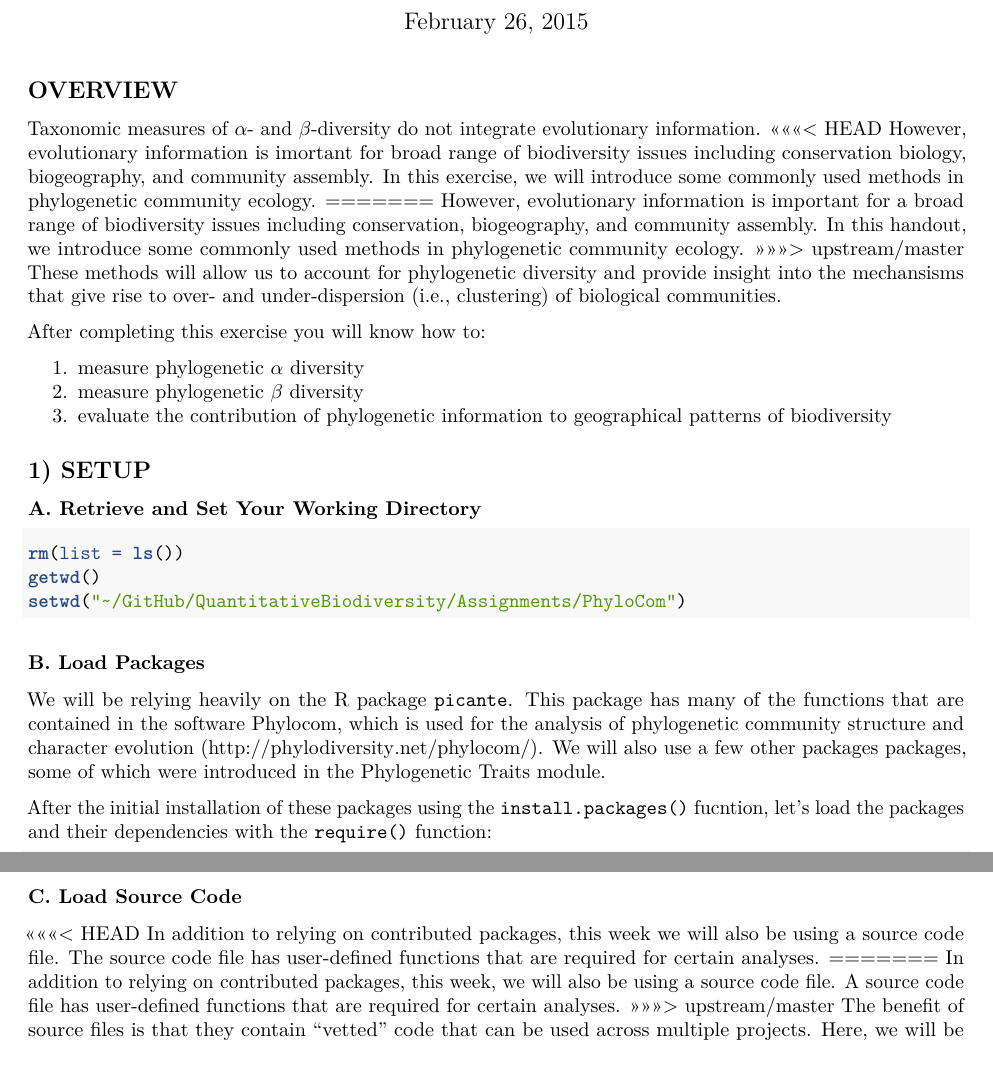
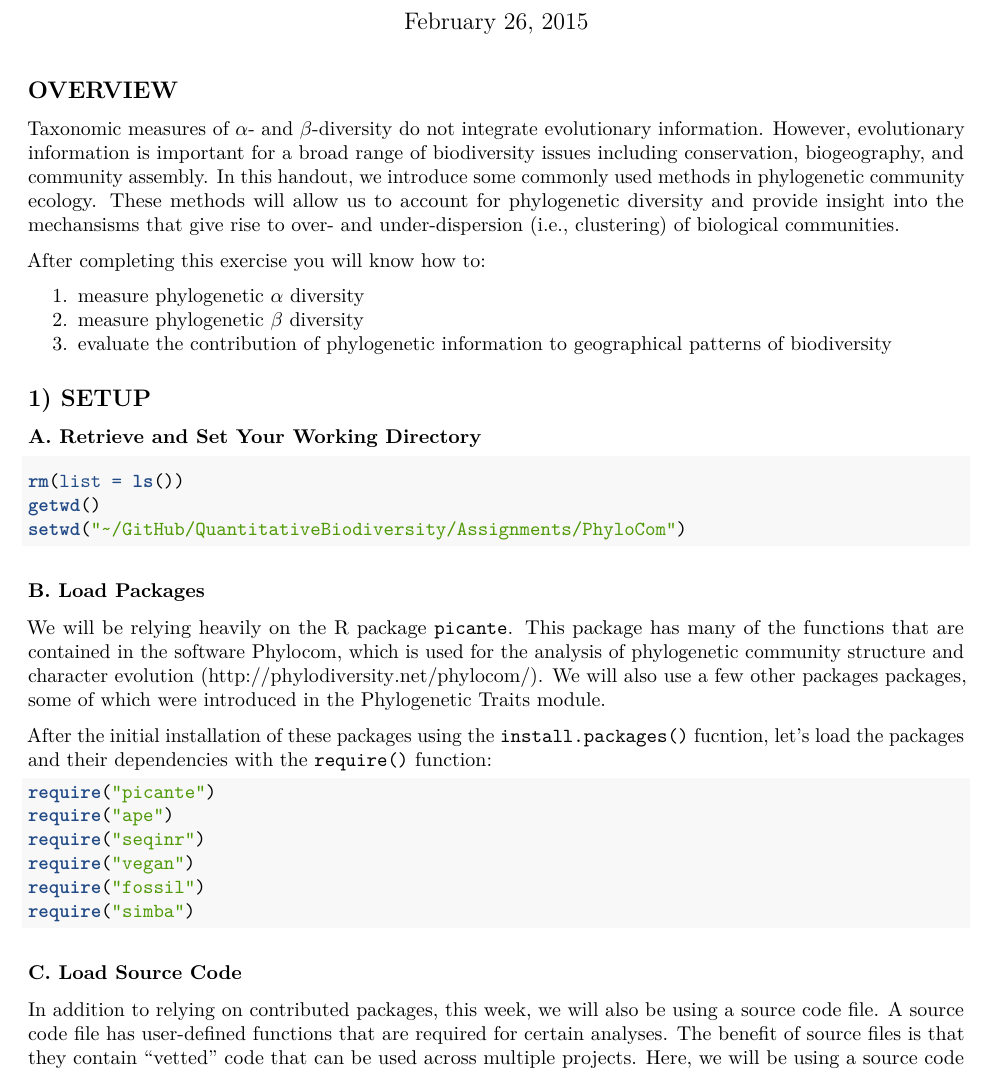
Before and after one commit to PaulAStone/Assignments, an R Markdown document (PhyloCom/PhyloCom_handout.Rmd): two parts of pages 1 and 2 of 13 before the commit and part of page 1 of 13 after it, the two joined at a grey line, cut so that both start at the same text. Rendered offline with R 4.5, knitr and Pandoc, then LaTeX, with nearby package versions; some code elsewhere in the file could not run offline.

Commit message:
fixed some merge issues

````diff
--- a/PhyloCom/PhyloCom_handout.Rmd
+++ b/PhyloCom/PhyloCom_handout.Rmd
@@ -10,13 +10,8 @@ geometry: margin=2.54cm
 
 ## OVERVIEW
 Taxonomic measures of $\alpha$- and $\beta$-diversity do not integrate evolutionary information.
-<<<<<<< HEAD
-However, evolutionary information is imortant for broad range of biodiversity issues including conservation biology, biogeography, and community assembly.
-In this exercise, we will introduce some commonly used methods in phylogenetic community ecology.
-=======
 However, evolutionary information is important for a broad range of biodiversity issues including conservation, biogeography, and community assembly.
 In this handout, we introduce some commonly used methods in phylogenetic community ecology.
->>>>>>> upstream/master
 These methods will allow us to account for phylogenetic diversity and provide insight into the mechansisms that give rise to over- and under-dispersion (i.e., clustering) of biological communities.
 
 After completing this exercise you will know how to:
@@ -51,13 +46,8 @@ require("simba")
 ```
 
 ### C. Load Source Code
-<<<<<<< HEAD
-In addition to relying on contributed packages, this week we will also be using a source code file.
-The source code file has user-defined functions that are required for certain analyses.
-=======
 In addition to relying on contributed packages, this week, we will also be using a source code file.
 A source code file has user-defined functions that are required for certain analyses.
->>>>>>> upstream/master
 The benefit of source files is that they contain "vetted" code that can be used across multiple projects.
 Here, we will be using a source code file that includes a function for reading in the output files from the popular community sequencing software `mothur` (http://www.mothur.org/).
 
````
